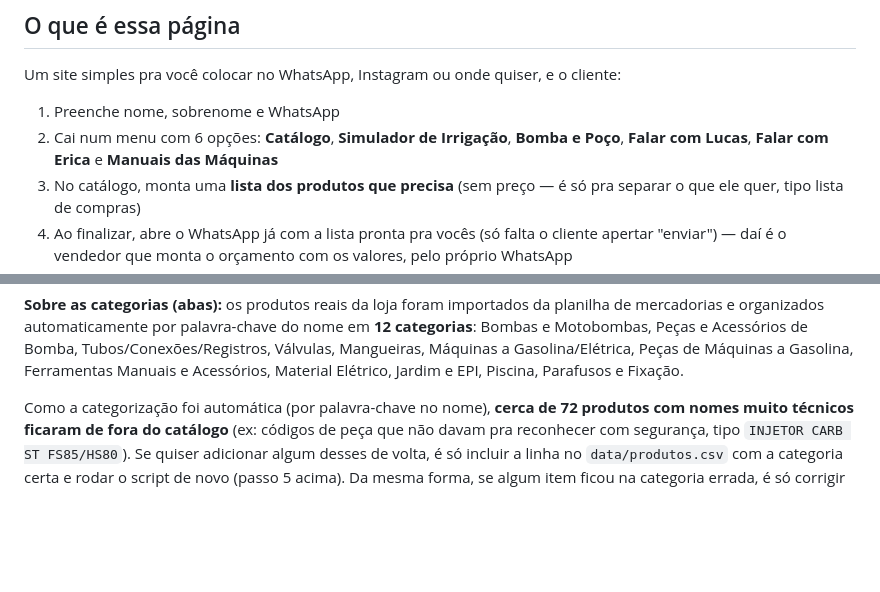
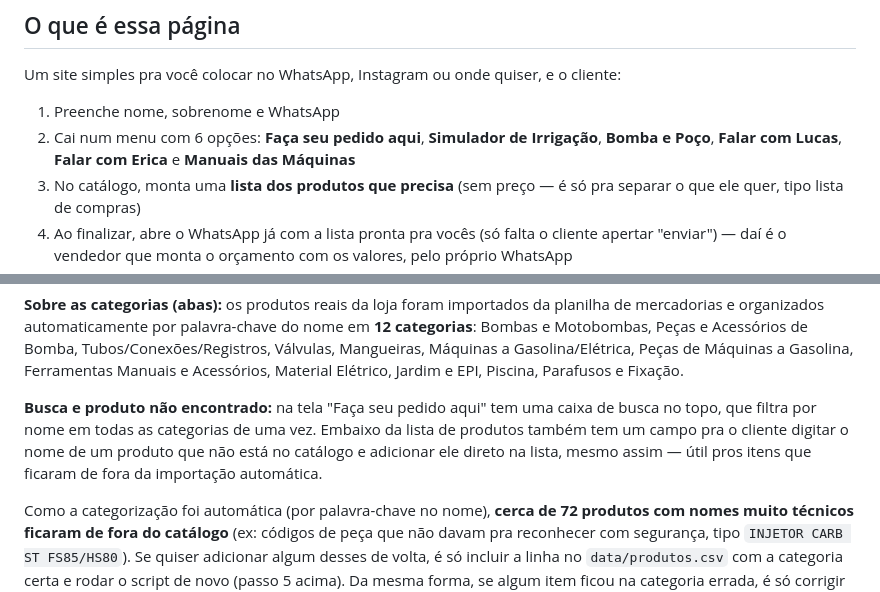
Before and after one commit to laris1309/pe-de-serra-irrigacao-loja, a Markdown page: README.md, 2 parts joined by grey strips. GitHub-like rendering; blank space fills up the shorter version.

```diff
--- a/README.md
+++ b/README.md
@@ -7,7 +7,7 @@ Manual de orientação escrito em linguagem simples, sem termos técnicos difíc
 Um site simples pra você colocar no WhatsApp, Instagram ou onde quiser, e o cliente:
 
 1. Preenche nome, sobrenome e WhatsApp
-2. Cai num menu com 6 opções: **Catálogo**, **Simulador de Irrigação**, **Bomba e Poço**, **Falar com Lucas**, **Falar com Erica** e **Manuais das Máquinas**
+2. Cai num menu com 6 opções: **Faça seu pedido aqui**, **Simulador de Irrigação**, **Bomba e Poço**, **Falar com Lucas**, **Falar com Erica** e **Manuais das Máquinas**
 3. No catálogo, monta uma **lista dos produtos que precisa** (sem preço — é só pra separar o que ele quer, tipo lista de compras)
 4. Ao finalizar, abre o WhatsApp já com a lista pronta pra vocês (só falta o cliente apertar "enviar") — daí é o vendedor que monta o orçamento com os valores, pelo próprio WhatsApp
 5. O cliente também recebe, no WhatsApp dele, uma confirmação da lista pronta pra enviar como comprovante
@@ -84,6 +84,8 @@ O catálogo **não mostra preço** — ele serve só pra o cliente montar a list
 6. Isso vai atualizar o arquivo `js/produtos.js` sozinho. Suba os dois arquivos (`data/produtos.csv` e `js/produtos.js`) de novo no GitHub (passo 2.3)
 
 **Sobre as categorias (abas):** os produtos reais da loja foram importados da planilha de mercadorias e organizados automaticamente por palavra-chave do nome em **12 categorias**: Bombas e Motobombas, Peças e Acessórios de Bomba, Tubos/Conexões/Registros, Válvulas, Mangueiras, Máquinas a Gasolina/Elétrica, Peças de Máquinas a Gasolina, Ferramentas Manuais e Acessórios, Material Elétrico, Jardim e EPI, Piscina, Parafusos e Fixação.
+
+**Busca e produto não encontrado:** na tela "Faça seu pedido aqui" tem uma caixa de busca no topo, que filtra por nome em todas as categorias de uma vez. Embaixo da lista de produtos também tem um campo pra o cliente digitar o nome de um produto que não está no catálogo e adicionar ele direto na lista, mesmo assim — útil pros itens que ficaram de fora da importação automática.
 
 Como a categorização foi automática (por palavra-chave no nome), **cerca de 72 produtos com nomes muito técnicos ficaram de fora do catálogo** (ex: códigos de peça que não davam pra reconhecer com segurança, tipo `INJETOR CARB ST FS85/HS80`). Se quiser adicionar algum desses de volta, é só incluir a linha no `data/produtos.csv` com a categoria certa e rodar o script de novo (passo 5 acima). Da mesma forma, se algum item ficou na categoria errada, é só corrigir a coluna `categoria` na linha dele.
 
```
